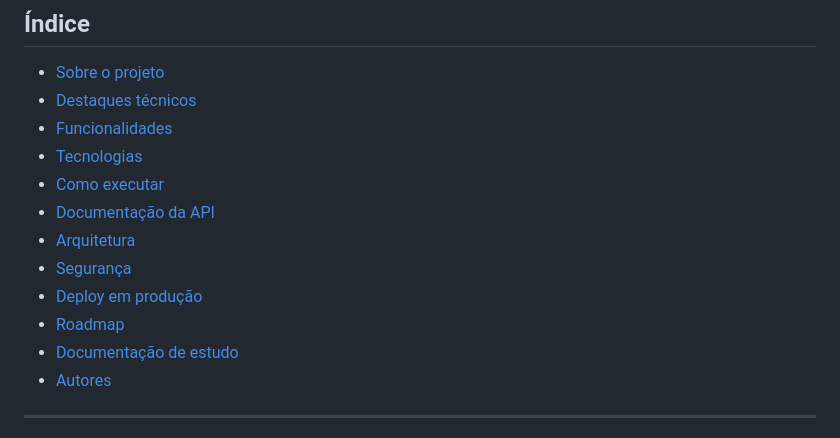
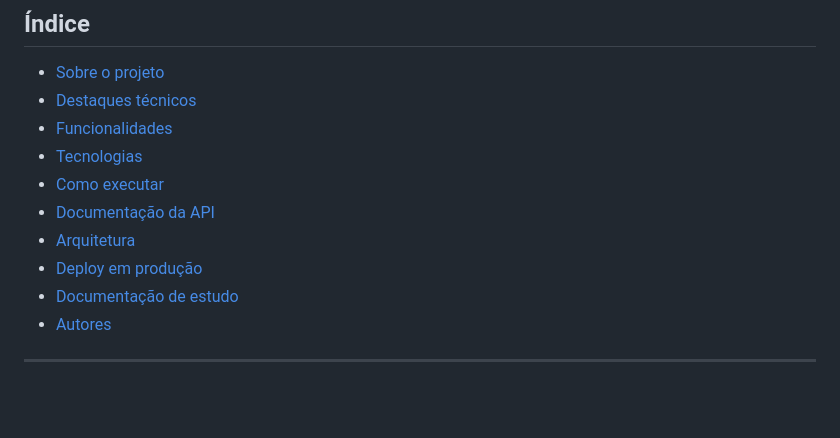
Before and after one commit to andradebianca/final-project-management, a Markdown page: README.md, the part around the change. Drawn GitHub-style; blank space fills up the shorter version.

Commit message:
Atualiza README

```diff
--- a/README.md
+++ b/README.md
@@ -30,9 +30,7 @@ Status: **em desenvolvimento**
 - [Como executar](#como-executar)
 - [Documentação da API](#documentação-da-api)
 - [Arquitetura](#arquitetura)
-- [Segurança](#segurança)
 - [Deploy em produção](#deploy-em-produção)
-- [Roadmap](#roadmap)
 - [Documentação de estudo](#documentação-de-estudo)
 - [Autores](#autores)
 
```
